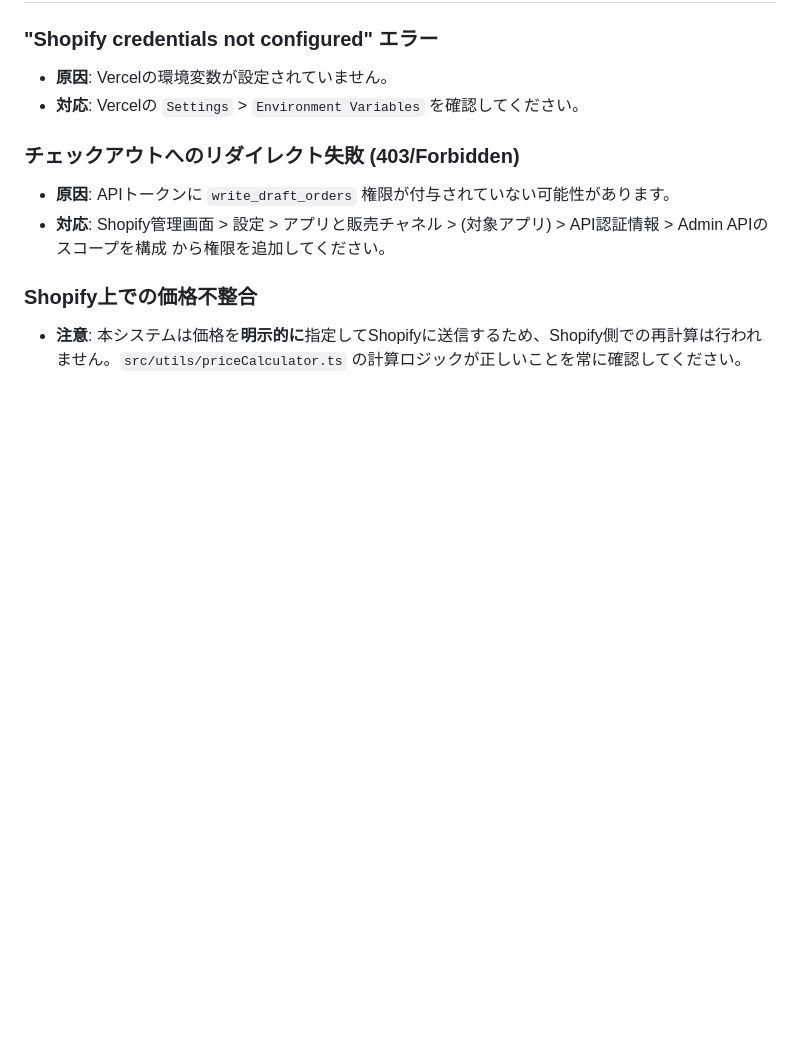
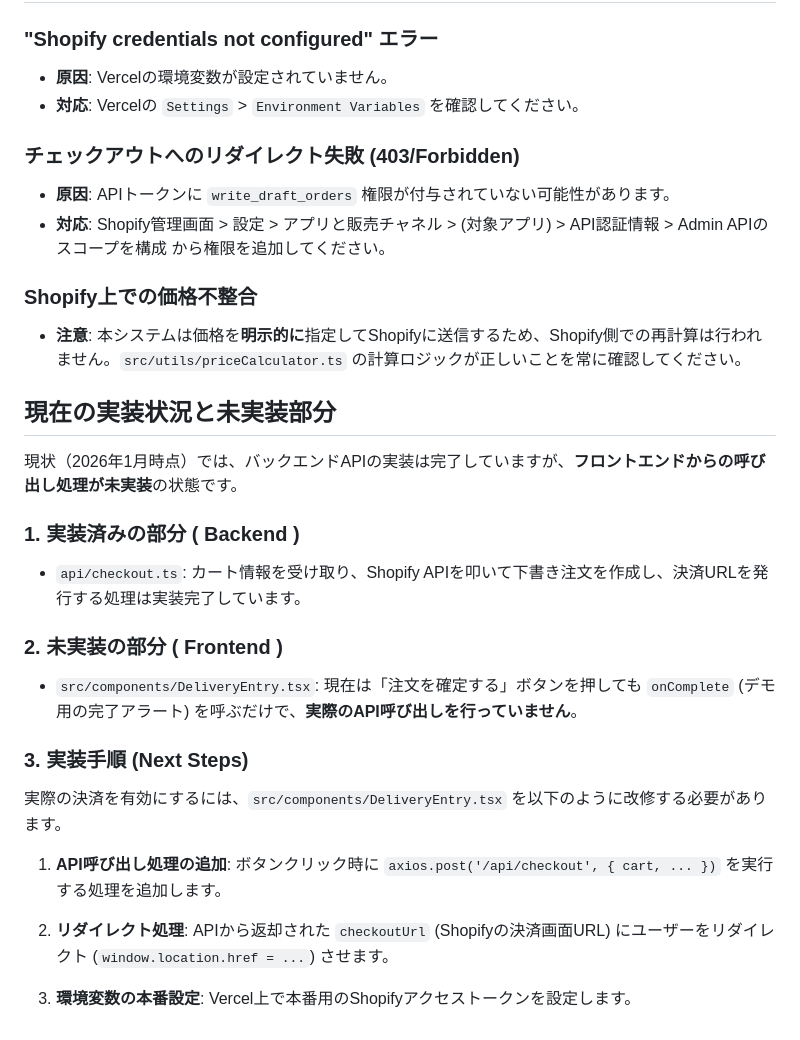
Before and after one commit to shunshun-lab/umoga-nobori, a Markdown page: docs/shopify_integration.md, the part around the change. GitHub-like rendering; blank space fills up the shorter version.

Commit message:
docs: add shopify integration architecture documentation

```diff
--- a/docs/shopify_integration.md
+++ b/docs/shopify_integration.md
@@ -79,3 +79,25 @@ sequenceDiagram
 
 ### Shopify上での価格不整合
 - **注意**: 本システムは価格を**明示的に**指定してShopifyに送信するため、Shopify側での再計算は行われません。`src/utils/priceCalculator.ts` の計算ロジックが正しいことを常に確認してください。
+
+## 現在の実装状況と未実装部分
+
+現状（2026年1月時点）では、バックエンドAPIの実装は完了していますが、**フロントエンドからの呼び出し処理が未実装**の状態です。
+
+### 1. 実装済みの部分 ( Backend )
+- `api/checkout.ts`: カート情報を受け取り、Shopify APIを叩いて下書き注文を作成し、決済URLを発行する処理は実装完了しています。
+
+### 2. 未実装の部分 ( Frontend )
+- `src/components/DeliveryEntry.tsx`: 現在は「注文を確定する」ボタンを押しても `onComplete` (デモ用の完了アラート) を呼ぶだけで、**実際のAPI呼び出しを行っていません**。
+
+### 3. 実装手順 (Next Steps)
+実際の決済を有効にするには、`src/components/DeliveryEntry.tsx` を以下のように改修する必要があります。
+
+1. **API呼び出し処理の追加**:
+   ボタンクリック時に `axios.post('/api/checkout', { cart, ... })` を実行する処理を追加します。
+
+2. **リダイレクト処理**:
+   APIから返却された `checkoutUrl` (Shopifyの決済画面URL) にユーザーをリダイレクト (`window.location.href = ...`) させます。
+
+3. **環境変数の本番設定**:
+   Vercel上で本番用のShopifyアクセストークンを設定します。
```
